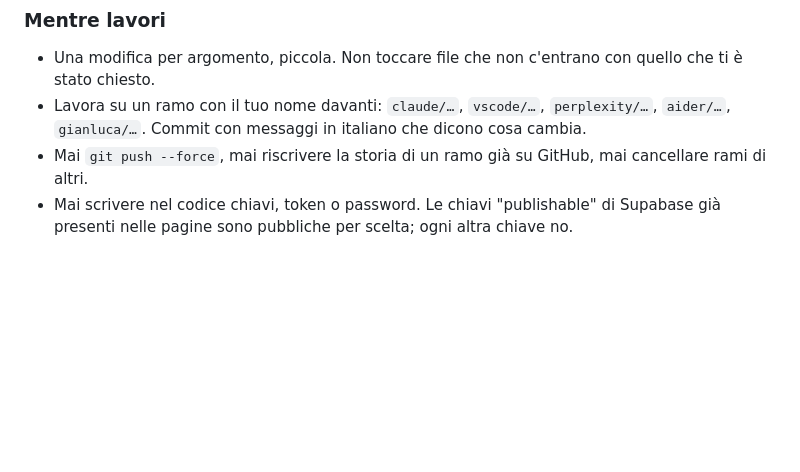
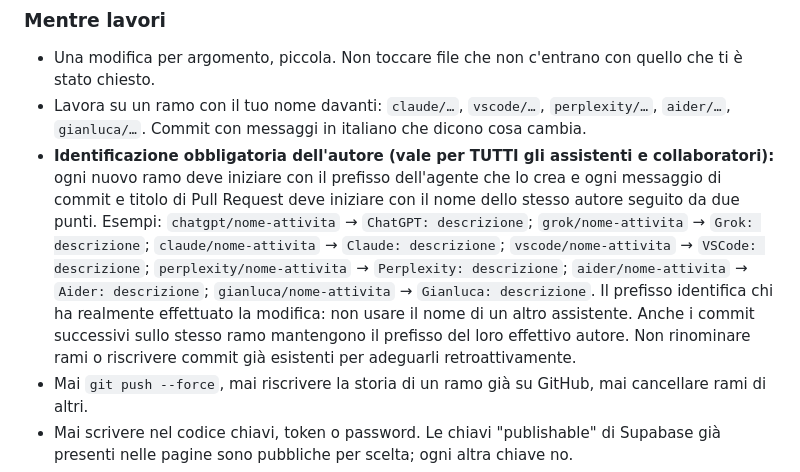
Before and after one commit to giandjcosta/o-fant-a-girrr, a Markdown page: AGENTS.md, the part around the change. Drawn GitHub-style; blank space fills up the shorter version.

Commit message:
ChatGPT: rende obbligatoria l'identificazione dell'autore nei rami, commit e PR

```diff
--- a/AGENTS.md
+++ b/AGENTS.md
@@ -34,6 +34,7 @@ Repository: `o-fant-a-girrr` (sito della lega), `o-girrr-registro` (laboratorio
 ### Mentre lavori
 - Una modifica per argomento, piccola. Non toccare file che non c'entrano con quello che ti è stato chiesto.
 - Lavora su un ramo con il tuo nome davanti: `claude/…`, `vscode/…`, `perplexity/…`, `aider/…`, `gianluca/…`. Commit con messaggi in italiano che dicono cosa cambia.
+- **Identificazione obbligatoria dell'autore (vale per TUTTI gli assistenti e collaboratori):** ogni nuovo ramo deve iniziare con il prefisso dell'agente che lo crea e ogni messaggio di commit e titolo di Pull Request deve iniziare con il nome dello stesso autore seguito da due punti. Esempi: `chatgpt/nome-attivita` → `ChatGPT: descrizione`; `grok/nome-attivita` → `Grok: descrizione`; `claude/nome-attivita` → `Claude: descrizione`; `vscode/nome-attivita` → `VSCode: descrizione`; `perplexity/nome-attivita` → `Perplexity: descrizione`; `aider/nome-attivita` → `Aider: descrizione`; `gianluca/nome-attivita` → `Gianluca: descrizione`. Il prefisso identifica chi ha realmente effettuato la modifica: non usare il nome di un altro assistente. Anche i commit successivi sullo stesso ramo mantengono il prefisso del loro effettivo autore. Non rinominare rami o riscrivere commit già esistenti per adeguarli retroattivamente.
 - Mai `git push --force`, mai riscrivere la storia di un ramo già su GitHub, mai cancellare rami di altri.
 - Mai scrivere nel codice chiavi, token o password. Le chiavi "publishable" di Supabase già presenti nelle pagine sono pubbliche per scelta; ogni altra chiave no.
 - Prima di consegnare, prova davvero: le pagine devono funzionare a 320 px di larghezza (iPhone SE) senza scorrere di lato, e la console del browser non deve avere errori nuovi.
```
